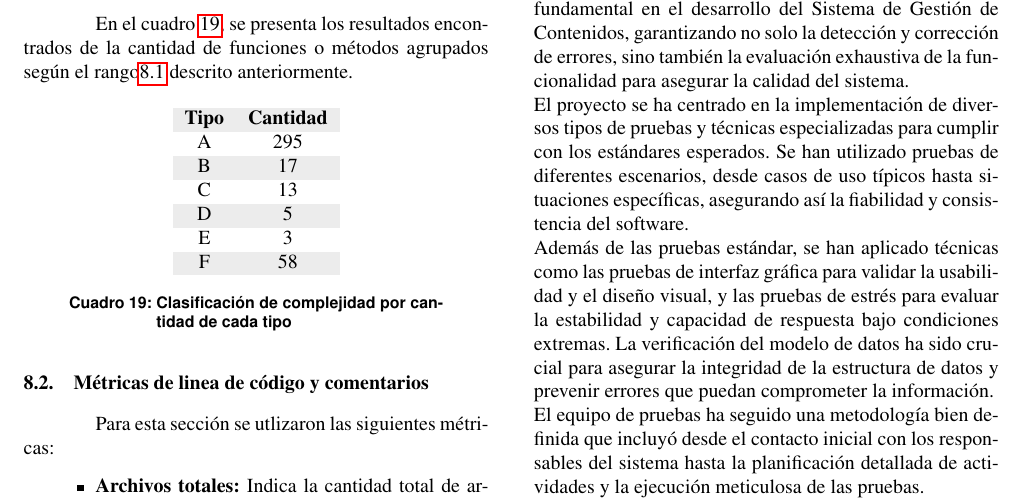
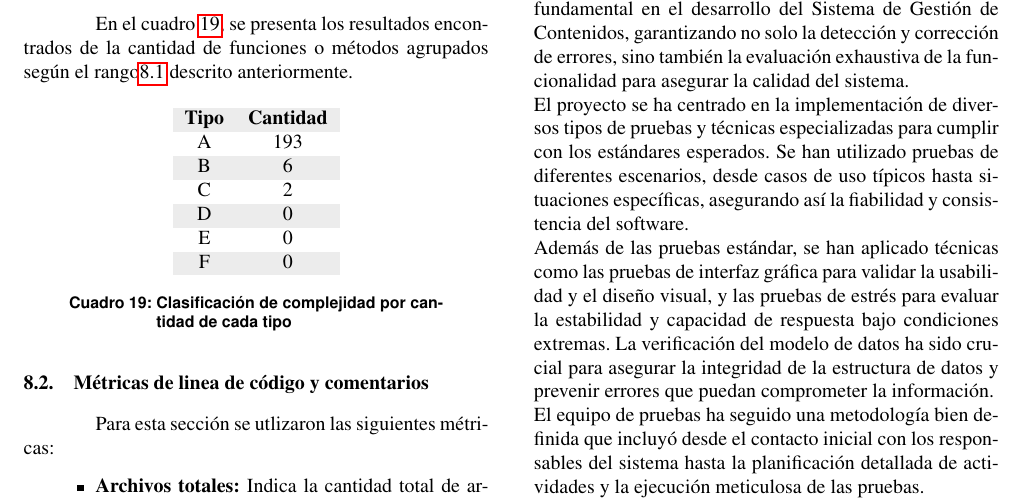
Before and after one commit to criselifer/is3-informe, a LaTeX paper (paper_sbcm.tex): part of page 10 of 11, cut so that both start at the same text. Compiled offline with pdfLaTeX.

Commit message:
Corrección
Corrección de los valores de la tabla de complejidad ciclomática

```diff
--- a/paper_sbcm.tex
+++ b/paper_sbcm.tex
@@ -780,12 +780,12 @@ En el Cuadro \ref{tab:caso5_esperado} se presentan los resultados para los datos
 	    \begin{tabular}{ccc}
 	    	\rowcolor{gray!15}
 	        \textbf{Tipo} & \textbf{Cantidad} \\
-	        A & 295 \\
-	        B & 17 \\
-	        C & 13 \\
-	        D & 5 \\
-	        E & 3 \\
-	        F & 58 \\
+	        A & 193 \\
+	        B & 6 \\
+	        C & 2 \\
+	        D & 0 \\
+	        E & 0 \\
+	        F & 0 \\
 	    \end{tabular}
 	    \centering
 	    \caption{Clasificación de complejidad por cantidad de cada tipo}
```
Also changed, not shown: paper_sbcm.pdf, 1 other file.
